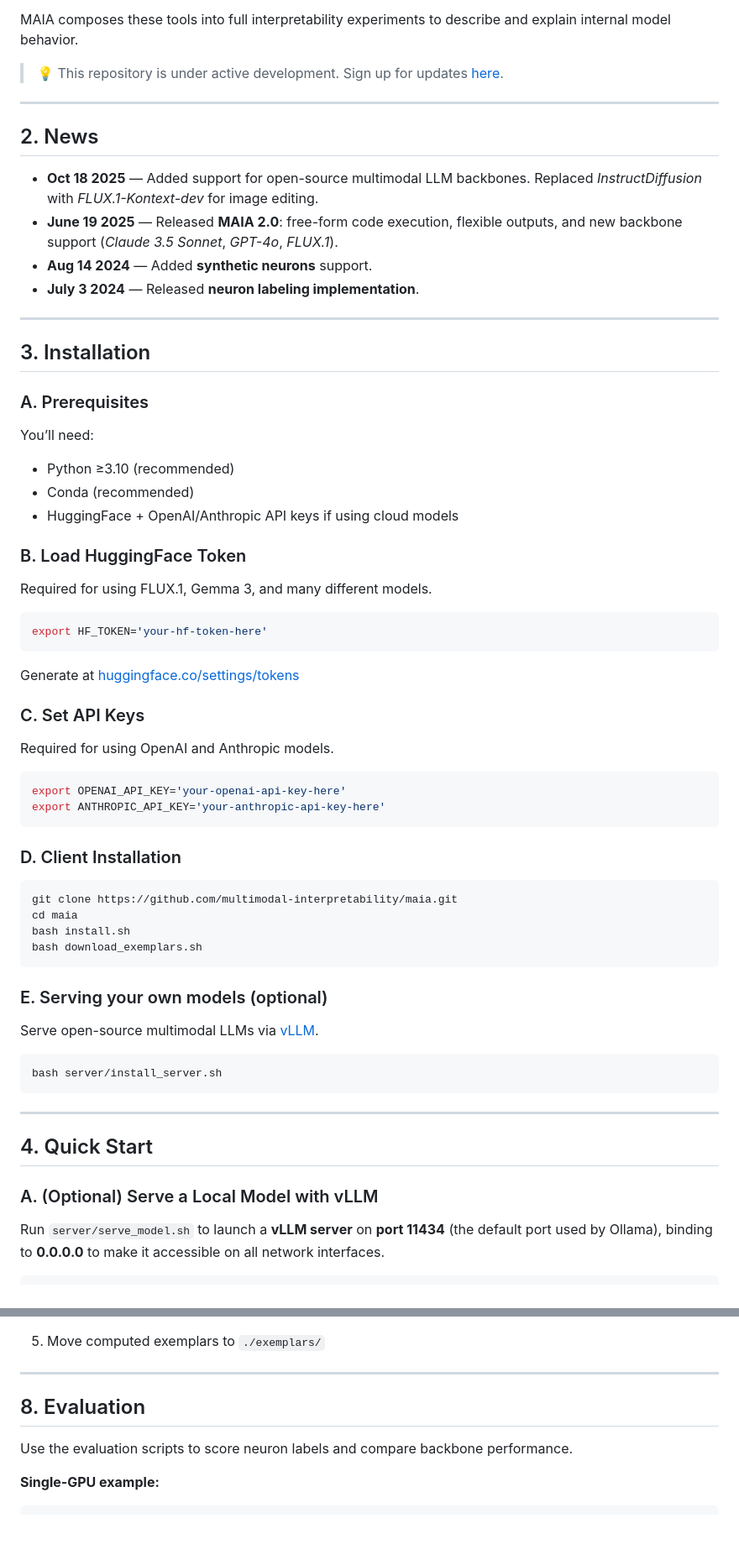
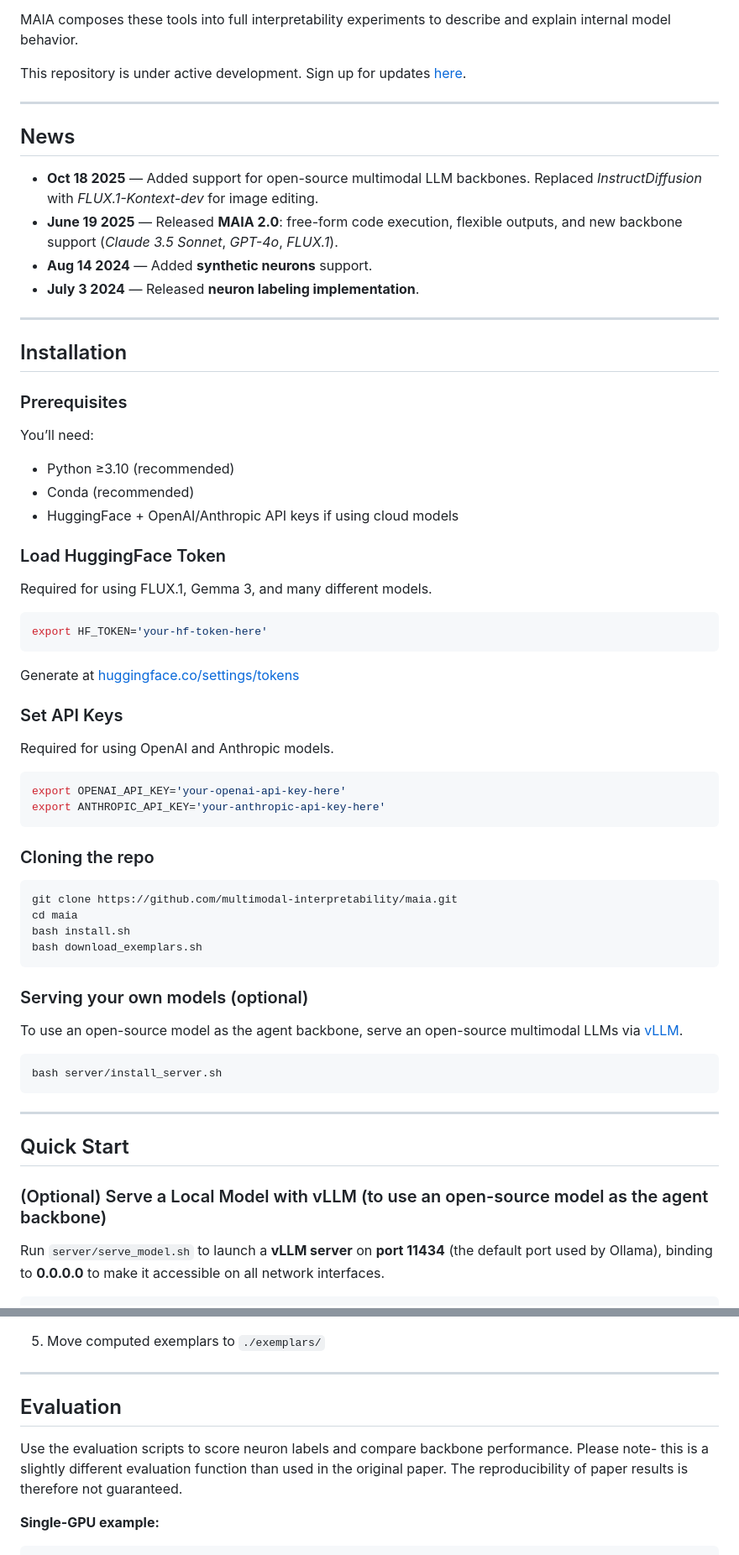
Before and after one commit to multimodal-interpretability/maia, a Markdown page: README.md, 2 parts joined by grey strips. Shown: that part at 84% size. Drawn GitHub-style; blank space fills up the shorter version.

````diff
--- a/README.md
+++ b/README.md
@@ -50,11 +50,11 @@ It equips pre-trained **vision-language models** with tools for iterative experi
 
 MAIA composes these tools into full interpretability experiments to describe and explain internal model behavior.
 
-> 💡 This repository is under active development. Sign up for updates [here](https://forms.gle/Zs92DHbs3Y3QGjXG6).
+This repository is under active development. Sign up for updates [here](https://forms.gle/Zs92DHbs3Y3QGjXG6).
 
 ---
 
-## 2. News
+## News
 
 - **Oct 18 2025** — Added support for open-source multimodal LLM backbones. Replaced *InstructDiffusion* with *FLUX.1-Kontext-dev* for image editing.
 - **June 19 2025** — Released **MAIA 2.0**: free-form code execution, flexible outputs, and new backbone support (*Claude 3.5 Sonnet*, *GPT-4o*, *FLUX.1*).
@@ -64,9 +64,9 @@ MAIA composes these tools into full interpretability experiments to describe and
 
 ---
 
-## 3. Installation
+## Installation
 
-### A. Prerequisites
+### Prerequisites
 
 You’ll need:
 
@@ -74,7 +74,7 @@ You’ll need:
 * Conda (recommended)
 * HuggingFace + OpenAI/Anthropic API keys if using cloud models
 
-### B. Load HuggingFace Token
+### Load HuggingFace Token
 
 Required for using FLUX.1, Gemma 3, and many different models.
 
@@ -84,7 +84,7 @@ export HF_TOKEN='your-hf-token-here'
 
 Generate at [huggingface.co/settings/tokens](https://huggingface.co/settings/tokens)
 
-### C. Set API Keys
+### Set API Keys
 
 Required for using OpenAI and Anthropic models.
 
@@ -93,7 +93,7 @@ export OPENAI_API_KEY='your-openai-api-key-here'
 export ANTHROPIC_API_KEY='your-anthropic-api-key-here'
 ```
 
-### D. Client Installation
+### Cloning the repo
 
 ```bash
 git clone https://github.com/multimodal-interpretability/maia.git
@@ -102,9 +102,9 @@ bash install.sh
 bash download_exemplars.sh
 ```
 
-### E. Serving your own models (optional)
+### Serving your own models (optional)
 
-Serve open-source multimodal LLMs via [vLLM](https://docs.vllm.ai/en/latest/getting_started/installation/gpu.html#nvidia-cuda).
+To use an open-source model as the agent backbone, serve an open-source multimodal LLMs via [vLLM](https://docs.vllm.ai/en/latest/getting_started/installation/gpu.html#nvidia-cuda).
 
 ```bash
 bash server/install_server.sh
@@ -112,9 +112,9 @@ bash server/install_server.sh
 
 ---
 
-## 4. Quick Start
+## Quick Start
 
-### A. (Optional) Serve a Local Model with vLLM
+### (Optional) Serve a Local Model with vLLM (to use an open-source model as the agent backbone)
 
 Run `server/serve_model.sh` to launch a **vLLM server** on **port 11434** (the default port used by Ollama), binding to **0.0.0.0** to make it accessible on all network interfaces.
 
@@ -301,9 +301,9 @@ To analyze a *new model*:
 
 ---
 
-## 8. Evaluation
+## Evaluation
 
-Use the evaluation scripts to score neuron labels and compare backbone performance.
+Use the evaluation scripts to score neuron labels and compare backbone performance. Please note- this is a slightly different evaluation function than used in the original paper. The reproducibility of paper results is therefore not guaranteed.
 
 **Single-GPU example:**
 
````
Also changed, not shown: other parts of README.md (+20 -20 lines).
